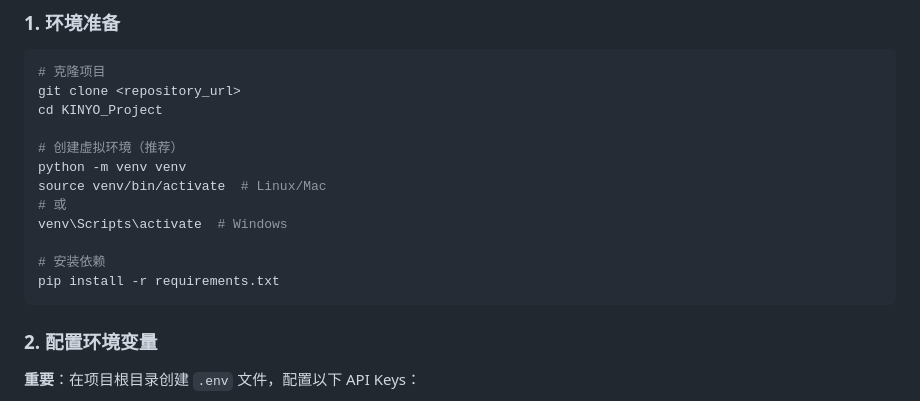
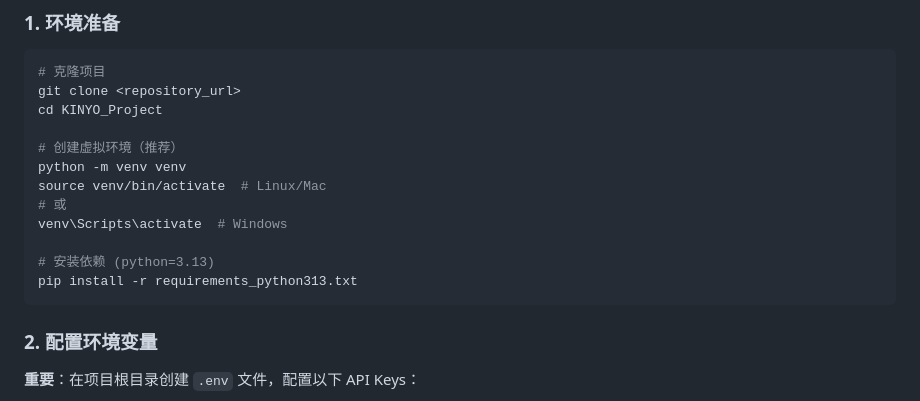
Before and after one commit to leah374/KINYO_Project, a Markdown page: README.md, the part around the change. Drawn GitHub-style.

Commit message:
Modify README for Python 3.13 dependency installation
Update dependency installation instructions for Python 3.13.

````diff
--- a/README.md
+++ b/README.md
@@ -26,8 +26,8 @@ source venv/bin/activate  # Linux/Mac
 # 或
 venv\Scripts\activate  # Windows
 
-# 安装依赖
-pip install -r requirements.txt
+# 安装依赖 (python=3.13)
+pip install -r requirements_python313.txt
 ```
 
 ### 2. 配置环境变量
````
